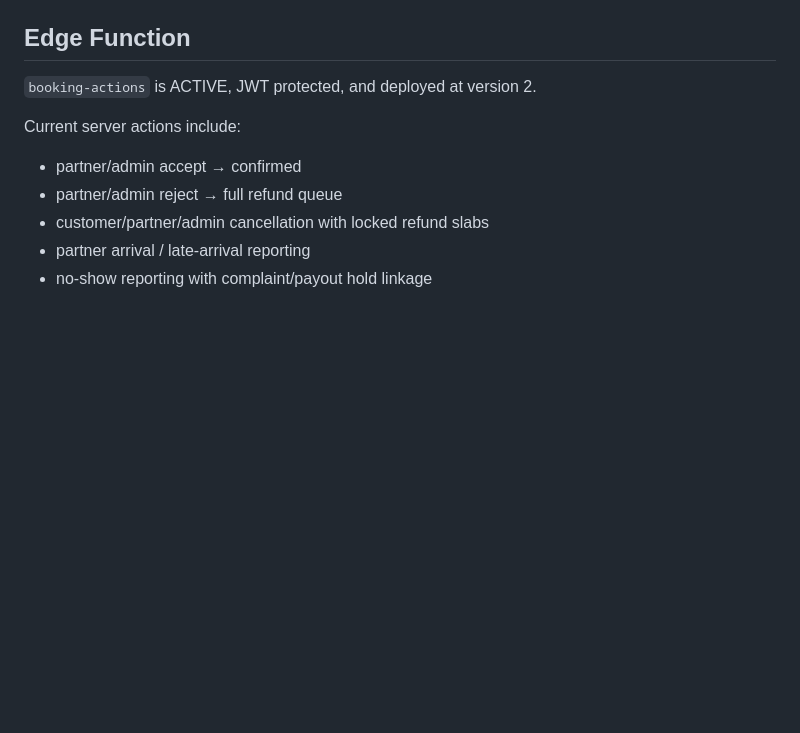
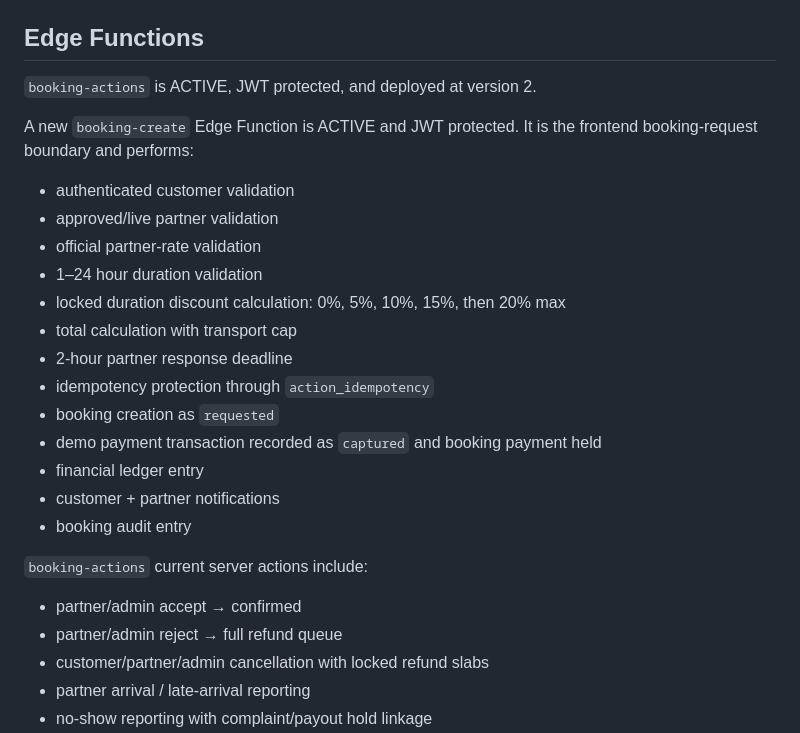
Before and after one commit to bookapartnersupport-droid/bookapartner, a Markdown page: BACKEND_IMPLEMENTATION_STATUS.md, the part around one of its changes. Drawn GitHub-style; blank space fills up the shorter version.

```diff
--- a/BACKEND_IMPLEMENTATION_STATUS.md
+++ b/BACKEND_IMPLEMENTATION_STATUS.md
@@ -34,10 +34,25 @@ Private storage buckets remain in place and RLS remains enabled. A private `chat
 - Realtime publication now includes chat messages, notifications, change requests and extensions.
 - Internal payment transaction and webhook-event ledgers are prepared without pretending an external gateway is configured.
 
-## Edge Function
+## Edge Functions
 `booking-actions` is ACTIVE, JWT protected, and deployed at version 2.
 
-Current server actions include:
+A new `booking-create` Edge Function is ACTIVE and JWT protected. It is the frontend booking-request boundary and performs:
+- authenticated customer validation
+- approved/live partner validation
+- official partner-rate validation
+- 1–24 hour duration validation
+- locked duration discount calculation: 0%, 5%, 10%, 15%, then 20% max
+- total calculation with transport cap
+- 2-hour partner response deadline
+- idempotency protection through `action_idempotency`
+- booking creation as `requested`
+- demo payment transaction recorded as `captured` and booking payment held
+- financial ledger entry
+- customer + partner notifications
+- booking audit entry
+
+`booking-actions` current server actions include:
 - partner/admin accept → confirmed
 - partner/admin reject → full refund queue
 - customer/partner/admin cancellation with locked refund slabs
```
Also changed, not shown: other parts of BACKEND_IMPLEMENTATION_STATUS.md (+27 -3 lines).
